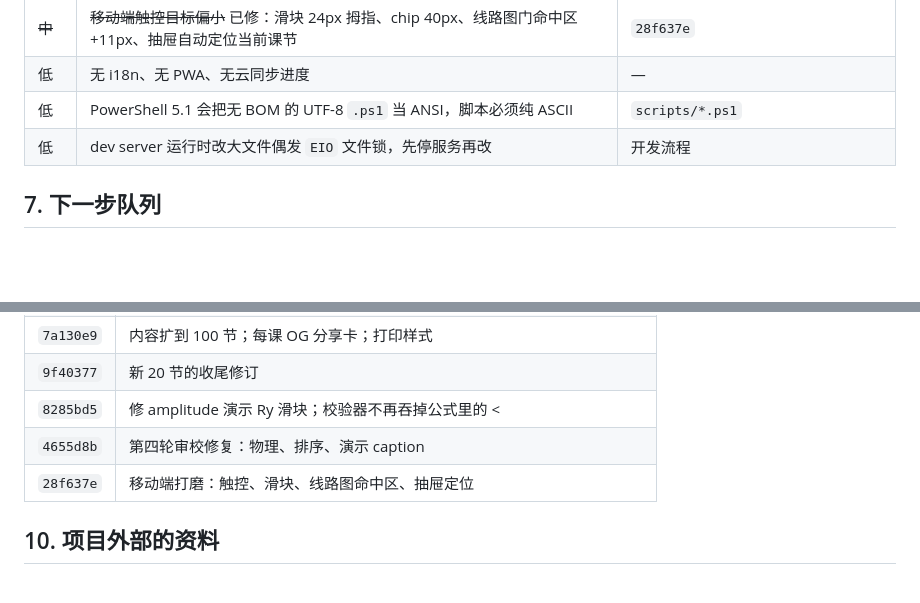
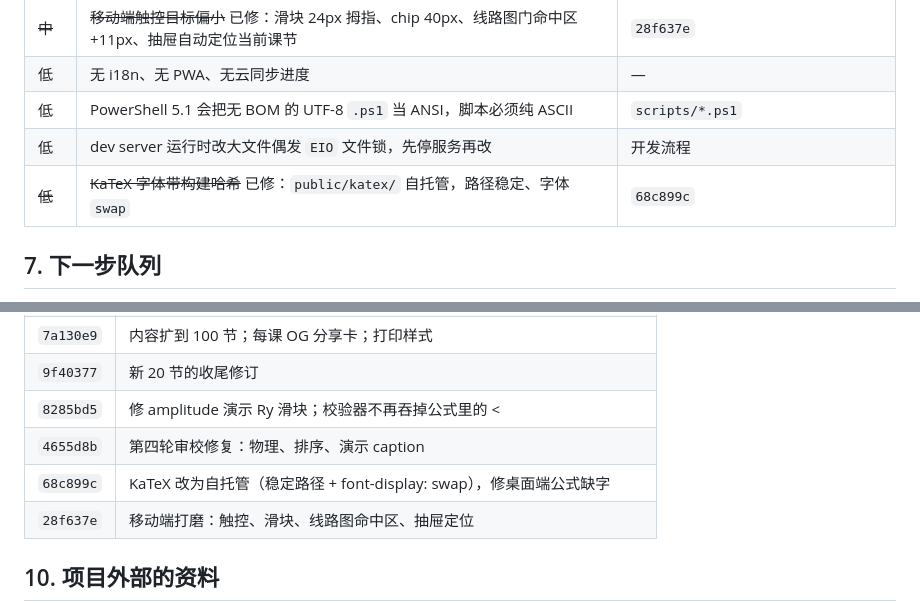
Before and after one commit to zheng-e1/superposition-academy, a Markdown page: docs/DEVLOG.md, 2 parts joined by grey strips. Drawn GitHub-style; blank space fills up the shorter version.

Commit message:
DEVLOG: self-hosted KaTeX fix

```diff
--- a/docs/DEVLOG.md
+++ b/docs/DEVLOG.md
@@ -89,6 +89,7 @@ src/
 | 低 | 无 i18n、无 PWA、无云同步进度 | — |
 | 低 | PowerShell 5.1 会把无 BOM 的 UTF-8 `.ps1` 当 ANSI，脚本必须纯 ASCII | `scripts/*.ps1` |
 | 低 | dev server 运行时改大文件偶发 `EIO` 文件锁，先停服务再改 | 开发流程 |
+| ~~低~~ | ~~KaTeX 字体带构建哈希~~ 已修：`public/katex/` 自托管，路径稳定、字体 `swap` | `68c899c` |
 
 ## 7. 下一步队列
 
@@ -146,6 +147,7 @@ git push             # 触发 Cloudflare 自动构建
 | `9f40377` | 新 20 节的收尾修订 |
 | `8285bd5` | 修 amplitude 演示 Ry 滑块；校验器不再吞掉公式里的 < |
 | `4655d8b` | 第四轮审校修复：物理、排序、演示 caption |
+| `68c899c` | KaTeX 改为自托管（稳定路径 + font-display: swap），修桌面端公式缺字 |
 | `28f637e` | 移动端打磨：触控、滑块、线路图命中区、抽屉定位 |
 
 ## 10. 项目外部的资料
```
